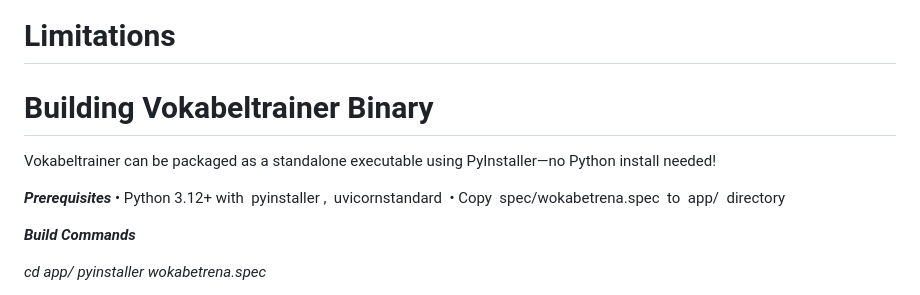
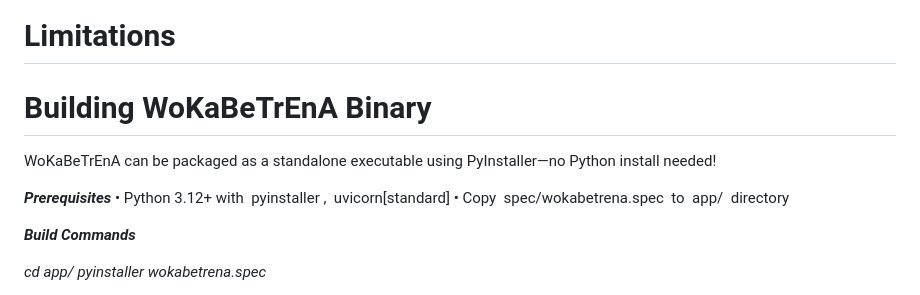
Before and after one commit to hm77234/WoKaBeTrEnA, a Markdown page: README.md, the part around the change. Rendered like a GitHub page.

```diff
--- a/README.md
+++ b/README.md
@@ -122,12 +122,12 @@ There are defaultgroups. New groups are created during upload.
 
 # Limitations
 
-# Building Vokabeltrainer Binary
+# Building WoKaBeTrEnA Binary
 
-   Vokabeltrainer can be packaged as a standalone executable using PyInstaller—no Python install needed!
+   WoKaBeTrEnA can be packaged as a standalone executable using PyInstaller—no Python install needed!
 
    ***Prerequisites***
-      •	Python 3.12+ with  pyinstaller ,  uvicornstandard
+      •	Python 3.12+ with  pyinstaller ,  uvicorn[standard]
       •	Copy  spec/wokabetrena.spec  to  app/  directory
 
    ***Build Commands***
```
